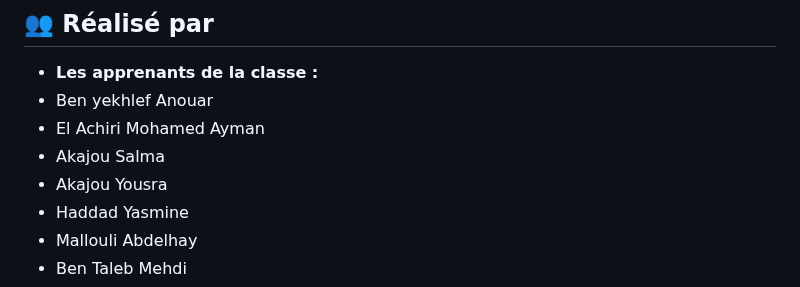
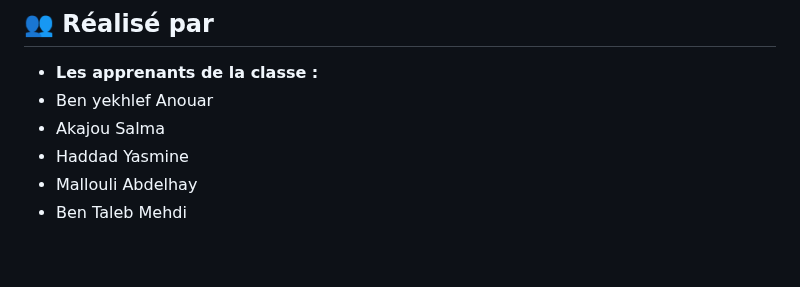
Before and after one commit to AZIZ-Soufiane/Blog-Solicode-Documentation, a Markdown page: README.md, the part around the change. Rendered like a GitHub page; blank space fills up the shorter version.

```diff
--- a/README.md
+++ b/README.md
@@ -18,9 +18,7 @@ Ce dépôt regroupe l’ensemble des documents utilisés tout au long du dévelo
 ## 👥 Réalisé par
 - **Les apprenants de la classe :**
 - Ben yekhlef Anouar
-- El Achiri Mohamed Ayman
 - Akajou Salma
-- Akajou Yousra
 - Haddad Yasmine
 - Mallouli Abdelhay
 - Ben Taleb Mehdi
```
